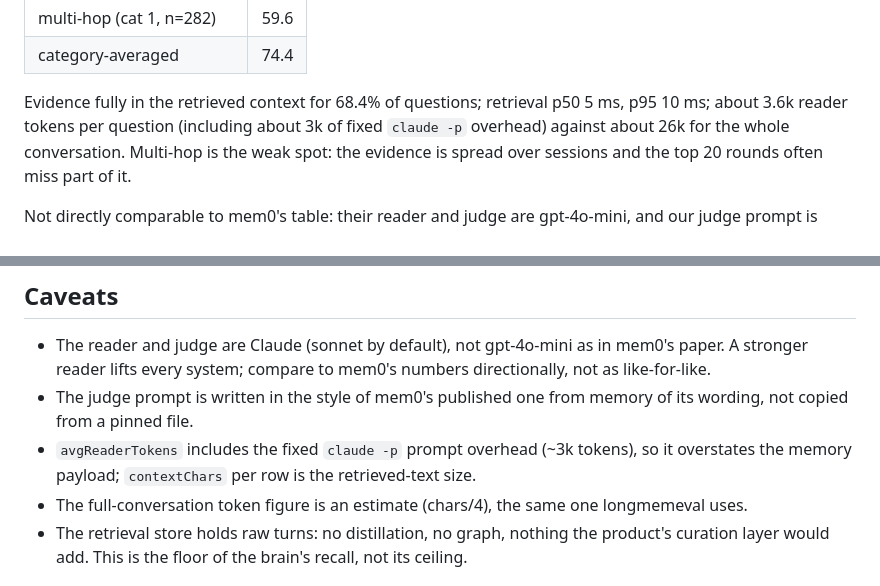
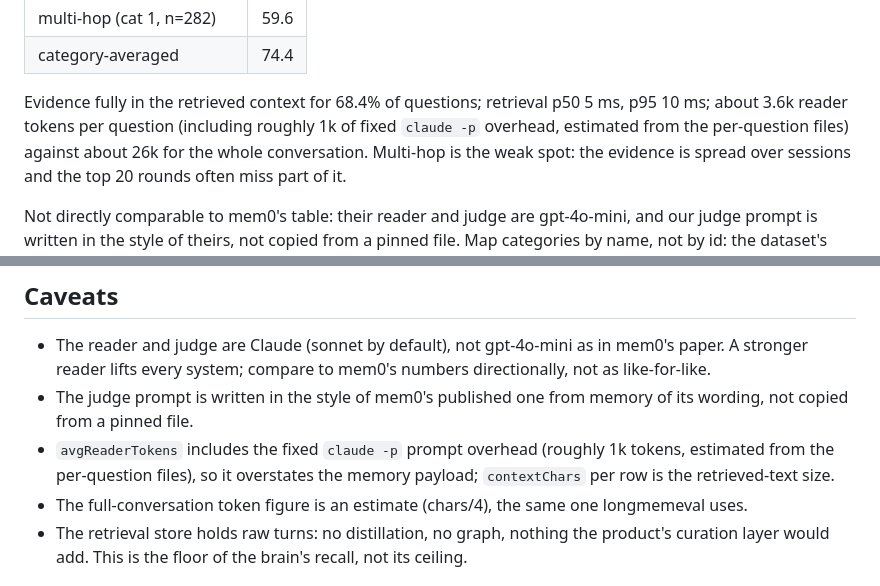
Before and after one commit to rohithhn/Open-Agentic-Brain-and-Memory, a Markdown page: evals/locomo/README.md, 2 parts joined by grey strips. GitHub-like rendering.

Commit message:
LoCoMo README: correct claude -p overhead estimate (~1k)
Co-Authored-By: Claude Opus 5.5 <noreply@anthropic.com>

```diff
--- a/evals/locomo/README.md
+++ b/evals/locomo/README.md
@@ -21,7 +21,7 @@ All 1,540 scored questions, round units, k=20, Claude Sonnet reader and judge.
 | category-averaged | 74.4 |
 
 Evidence fully in the retrieved context for 68.4% of questions; retrieval p50 5 ms, p95 10 ms;
-about 3.6k reader tokens per question (including about 3k of fixed `claude -p` overhead) against about
+about 3.6k reader tokens per question (including roughly 1k of fixed `claude -p` overhead, estimated from the per-question files) against about
 26k for the whole conversation. Multi-hop is the weak spot: the evidence is spread over sessions and
 the top 20 rounds often miss part of it.
 
@@ -141,7 +141,7 @@ J, retrieval p50/p95, avg reader tokens vs the full conversation (~chars/4), and
   not as like-for-like.
 - The judge prompt is written in the style of mem0's published one from memory of its
   wording, not copied from a pinned file.
-- `avgReaderTokens` includes the fixed `claude -p` prompt overhead (~3k tokens), so it
+- `avgReaderTokens` includes the fixed `claude -p` prompt overhead (roughly 1k tokens, estimated from the per-question files), so it
   overstates the memory payload; `contextChars` per row is the retrieved-text size.
 - The full-conversation token figure is an estimate (chars/4), the same one longmemeval uses.
 - The retrieval store holds raw turns: no distillation, no graph, nothing the product's
```
